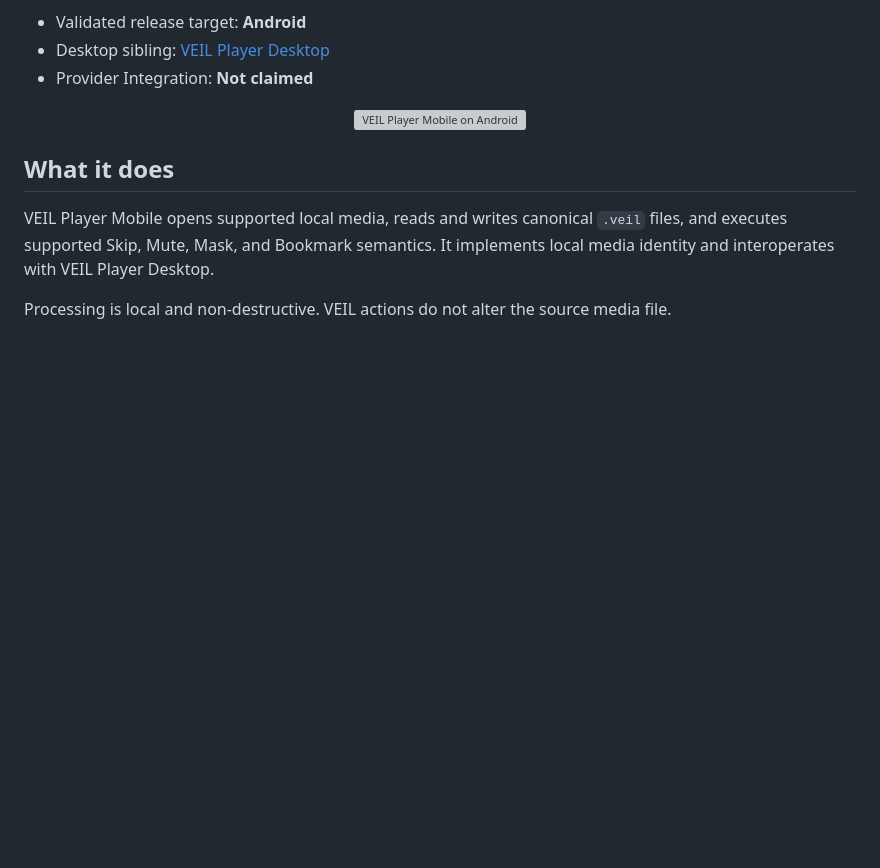
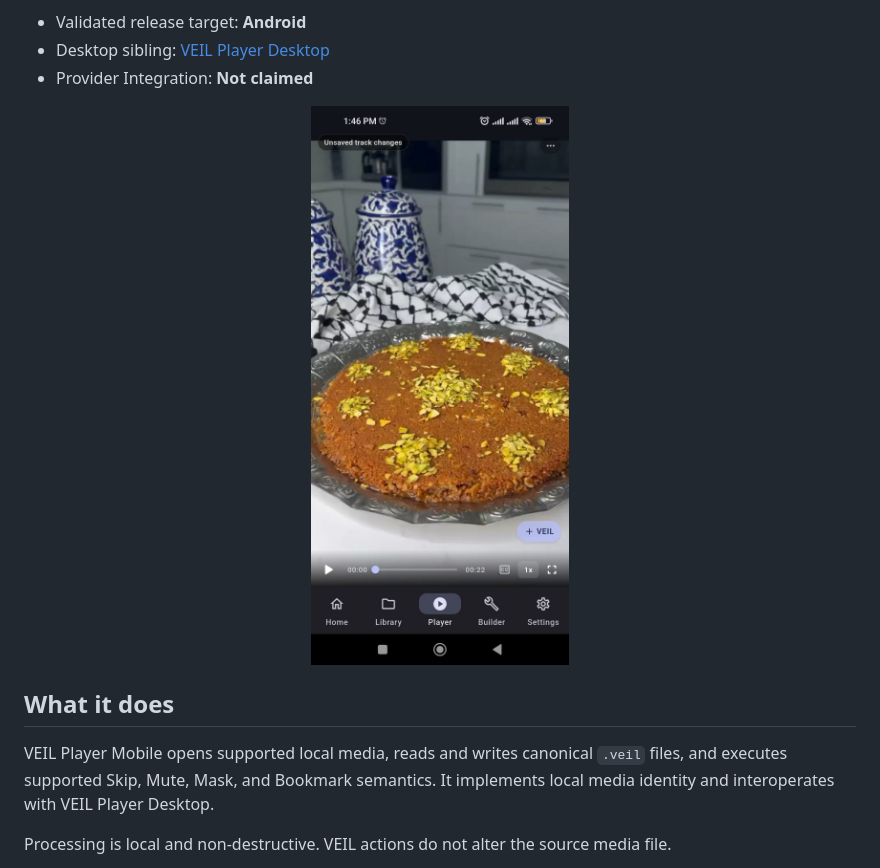
Before and after one commit to allamzedan/veil-player-mobile, a Markdown page: README.md, the part around the change. Rendered like a GitHub page; blank space fills up the shorter version; grey boxes are pictures that could not be loaded.

Commit message:
Fix Mobile README screenshot path

```diff
--- a/README.md
+++ b/README.md
@@ -16,7 +16,7 @@ This repository contains an implementation, not normative VEIL material.
 - Provider Integration: **Not claimed**
 
 <p align="center">
-  <img src="docs/images/veil-player-mobile.png" alt="VEIL Player Mobile on Android" width="320">
+  <img src="docs/images/veil-player-mobile-screenshot.png" alt="VEIL Player Mobile on Android" width="320">
 </p>
 
 ## What it does
```
